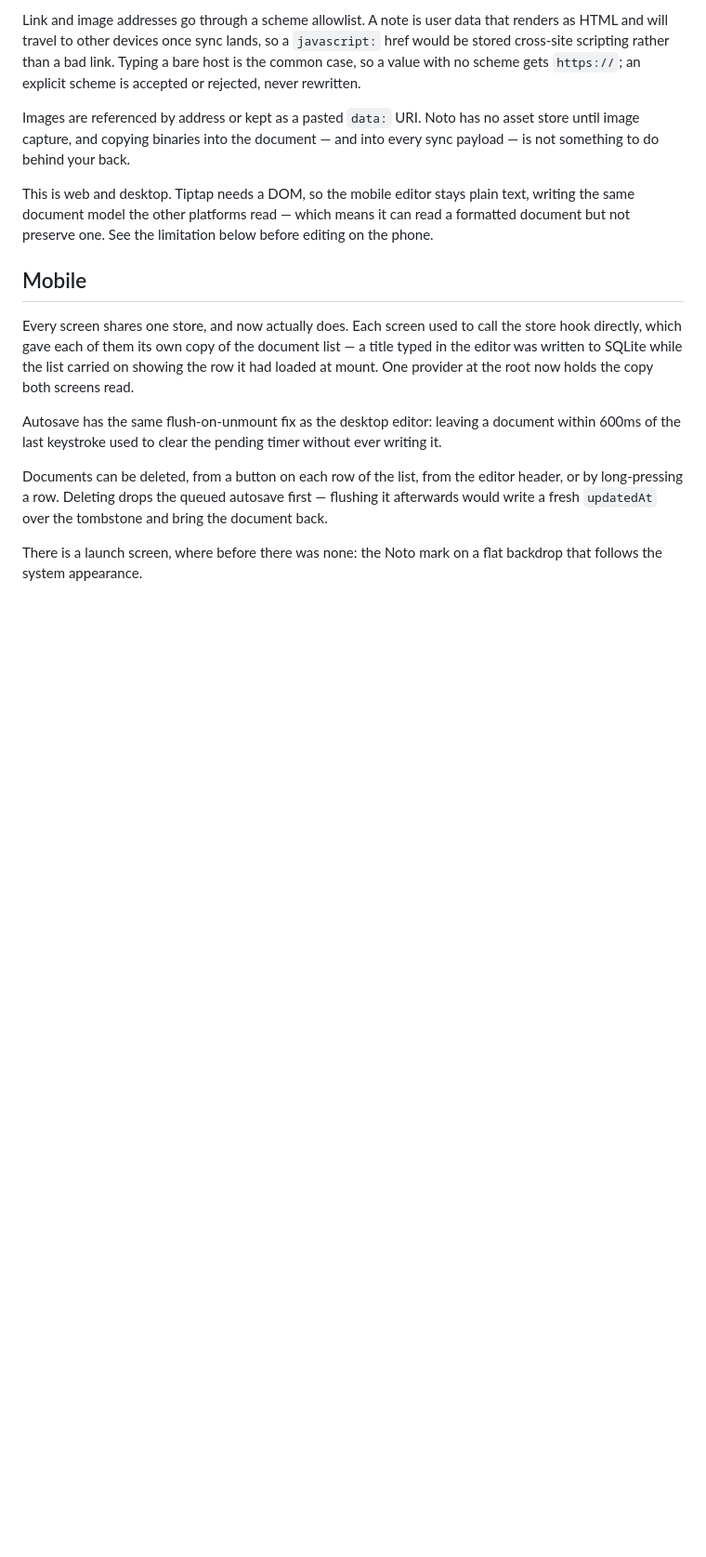
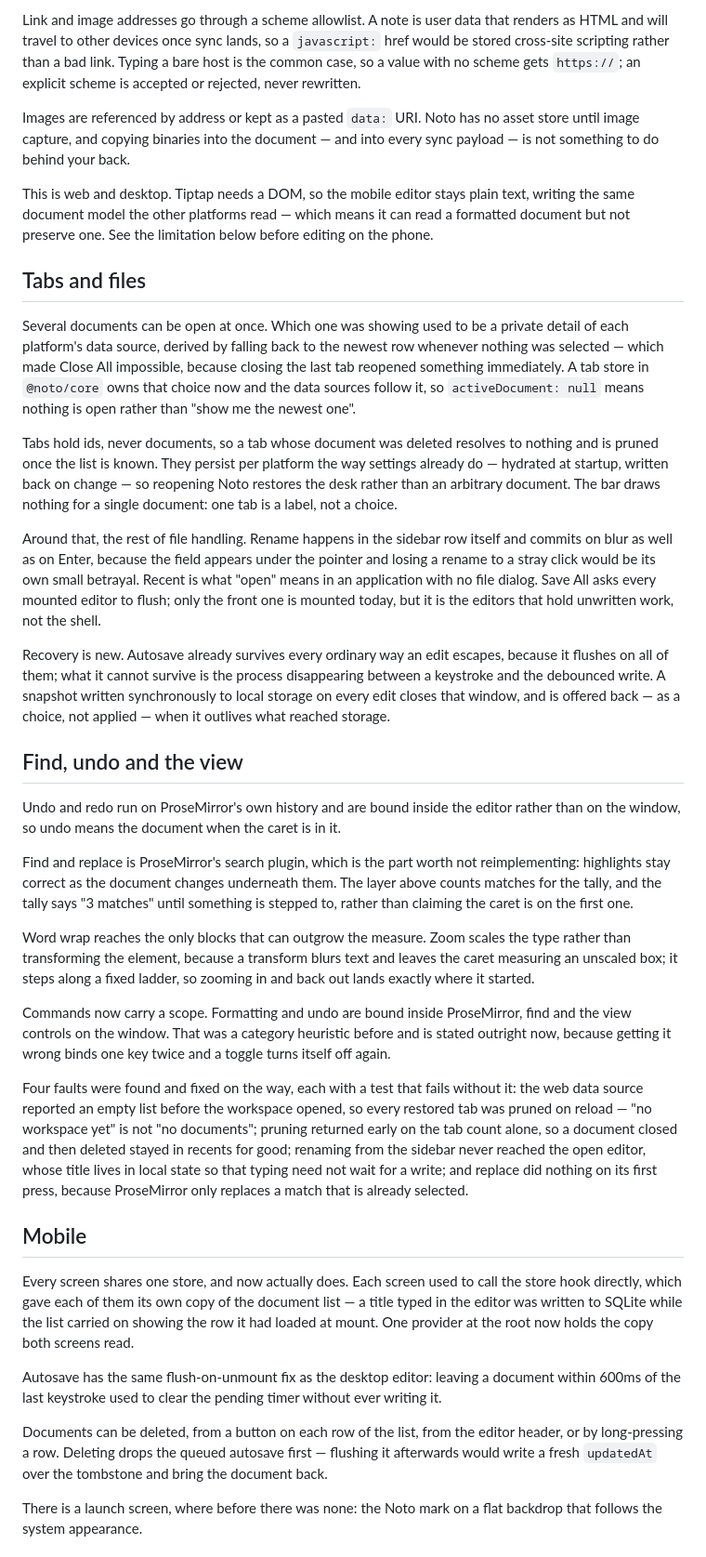
Before and after one commit to utkarsh032/NOTO, a Markdown page: docs/releases/1.2.0.md, the part around the change. Shown at 93% size. GitHub-like rendering; blank space fills up the shorter version.

Commit message:
docs(release): cover tabs, files, find, history, wrap and zoom in 1.2.0
The 1.2.0 notes were written at the version stamp, before the editor work in
45c16a3 landed. That file becomes the GitHub Release body, so six PRD sections
would have shipped undescribed.

Co-Authored-By: Claude Opus 5 (1M context) <noreply@anthropic.com>

```diff
--- a/docs/releases/1.2.0.md
+++ b/docs/releases/1.2.0.md
@@ -73,6 +73,65 @@ text, writing the same document model the other platforms read — which means i
 can read a formatted document but not preserve one. See the limitation below
 before editing on the phone.
 
+## Tabs and files
+
+Several documents can be open at once. Which one was showing used to be a
+private detail of each platform's data source, derived by falling back to the
+newest row whenever nothing was selected — which made Close All impossible,
+because closing the last tab reopened something immediately. A tab store in
+`@noto/core` owns that choice now and the data sources follow it, so
+`activeDocument: null` means nothing is open rather than "show me the newest
+one".
+
+Tabs hold ids, never documents, so a tab whose document was deleted resolves to
+nothing and is pruned once the list is known. They persist per platform the way
+settings already do — hydrated at startup, written back on change — so
+reopening Noto restores the desk rather than an arbitrary document. The bar
+draws nothing for a single document: one tab is a label, not a choice.
+
+Around that, the rest of file handling. Rename happens in the sidebar row
+itself and commits on blur as well as on Enter, because the field appears under
+the pointer and losing a rename to a stray click would be its own small
+betrayal. Recent is what "open" means in an application with no file dialog.
+Save All asks every mounted editor to flush; only the front one is mounted
+today, but it is the editors that hold unwritten work, not the shell.
+
+Recovery is new. Autosave already survives every ordinary way an edit escapes,
+because it flushes on all of them; what it cannot survive is the process
+disappearing between a keystroke and the debounced write. A snapshot written
+synchronously to local storage on every edit closes that window, and is offered
+back — as a choice, not applied — when it outlives what reached storage.
+
+## Find, undo and the view
+
+Undo and redo run on ProseMirror's own history and are bound inside the editor
+rather than on the window, so undo means the document when the caret is in it.
+
+Find and replace is ProseMirror's search plugin, which is the part worth not
+reimplementing: highlights stay correct as the document changes underneath
+them. The layer above counts matches for the tally, and the tally says "3
+matches" until something is stepped to, rather than claiming the caret is on
+the first one.
+
+Word wrap reaches the only blocks that can outgrow the measure. Zoom scales the
+type rather than transforming the element, because a transform blurs text and
+leaves the caret measuring an unscaled box; it steps along a fixed ladder, so
+zooming in and back out lands exactly where it started.
+
+Commands now carry a scope. Formatting and undo are bound inside ProseMirror,
+find and the view controls on the window. That was a category heuristic before
+and is stated outright now, because getting it wrong binds one key twice and a
+toggle turns itself off again.
+
+Four faults were found and fixed on the way, each with a test that fails
+without it: the web data source reported an empty list before the workspace
+opened, so every restored tab was pruned on reload — "no workspace yet" is not
+"no documents"; pruning returned early on the tab count alone, so a document
+closed and then deleted stayed in recents for good; renaming from the sidebar
+never reached the open editor, whose title lives in local state so that typing
+need not wait for a write; and replace did nothing on its first press, because
+ProseMirror only replaces a match that is already selected.
+
 ## Mobile
 
 Every screen shares one store, and now actually does. Each screen used to call
```
